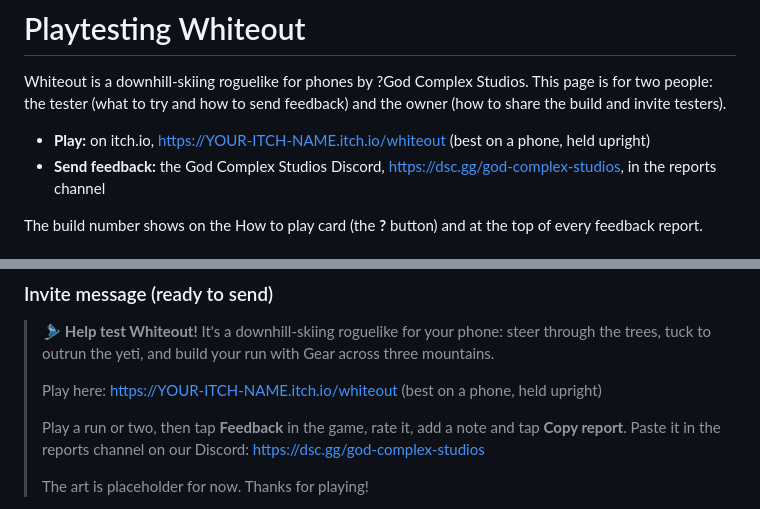
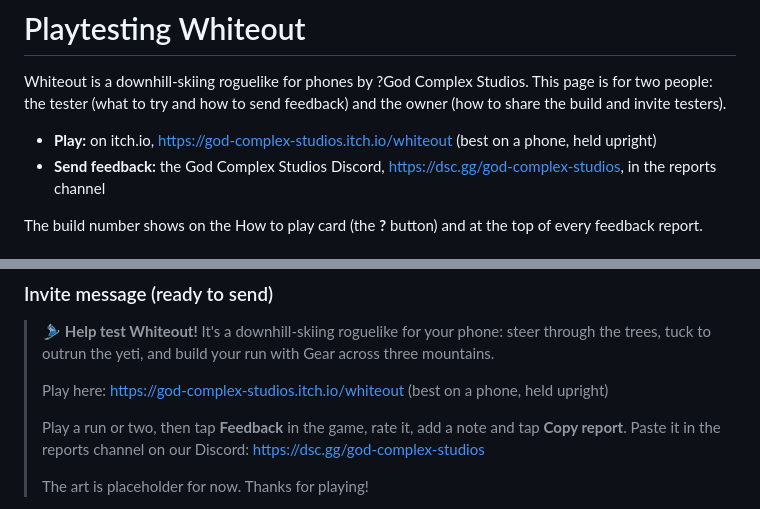
Before and after one commit to phantomdenied/whiteout, a Markdown page: docs/playtest.md, 2 parts joined by grey strips. Rendered like a GitHub page.

Commit message:
Point testers at god-complex-studios.itch.io/whiteout
Co-Authored-By: Claude Opus 5.5 <noreply@anthropic.com>
Claude-Session: https://claude.ai/code/session_01MfPu1T1c3tZ3gWKYz2oNTK

```diff
--- a/docs/playtest.md
+++ b/docs/playtest.md
@@ -2,7 +2,7 @@
 
 Whiteout is a downhill-skiing roguelike for phones by ?God Complex Studios. This page is for two people: the tester (what to try and how to send feedback) and the owner (how to share the build and invite testers).
 
-- **Play:** on itch.io, https://YOUR-ITCH-NAME.itch.io/whiteout (best on a phone, held upright)
+- **Play:** on itch.io, https://god-complex-studios.itch.io/whiteout (best on a phone, held upright)
 - **Send feedback:** the God Complex Studios Discord, https://dsc.gg/god-complex-studios, in the reports channel
 
 The build number shows on the How to play card (the **?** button) and at the top of every feedback report.
@@ -51,7 +51,7 @@ If you're playing the build on claude.ai, there's also a **Comment with this rep
 
 > 🎿 **Help test Whiteout!** It's a downhill-skiing roguelike for your phone: steer through the trees, tuck to outrun the yeti, and build your run with Gear across three mountains.
 >
-> Play here: https://YOUR-ITCH-NAME.itch.io/whiteout (best on a phone, held upright)
+> Play here: https://god-complex-studios.itch.io/whiteout (best on a phone, held upright)
 >
 > Play a run or two, then tap **Feedback** in the game, rate it, add a note and tap **Copy report**. Paste it in the reports channel on our Discord: https://dsc.gg/god-complex-studios
 >
```
